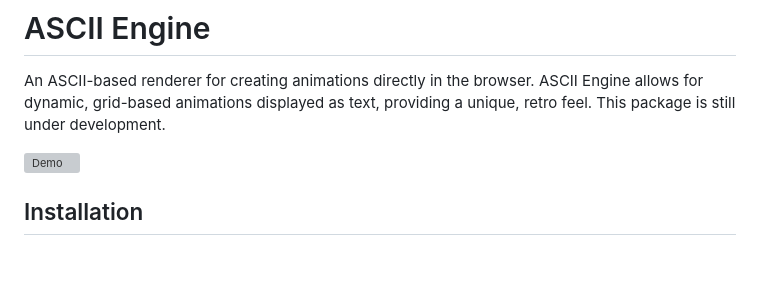
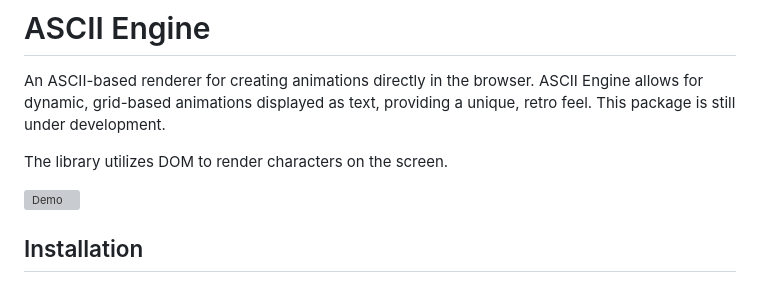
Before and after one commit to ozencb/ascii-engine, a Markdown page: README.md, the part around the change. GitHub-like rendering; blank space fills up the shorter version; grey boxes are pictures that could not be loaded.

Commit message:
Update README to mention DOM rendering

```diff
--- a/README.md
+++ b/README.md
@@ -1,6 +1,8 @@
 # ASCII Engine
 
 An ASCII-based renderer for creating animations directly in the browser. ASCII Engine allows for dynamic, grid-based animations displayed as text, providing a unique, retro feel. This package is still under development.
+
+The library utilizes DOM to render characters on the screen.
 
 ![Demo](Demo.gif)
 
```
